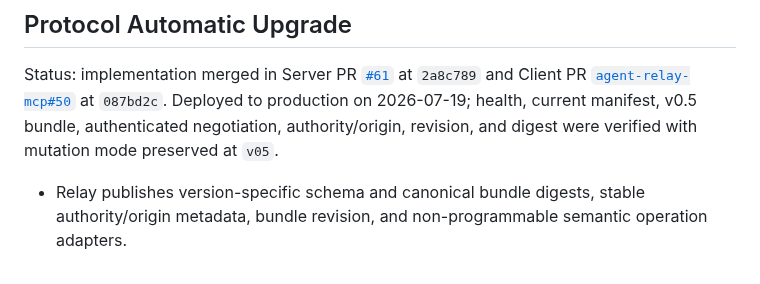
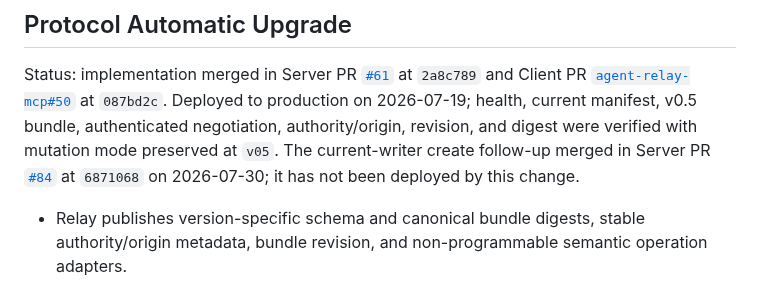
Before and after one commit to ZilingXie/agentRelay, a Markdown page: server_plan.md, the part around the change. Rendered like a GitHub page.

Commit message:
Record current protocol guard merge (#85)

```diff
--- a/server_plan.md
+++ b/server_plan.md
@@ -315,6 +315,9 @@ PR [`agent-relay-mcp#50`](https://github.com/ZilingXie/agent-relay-mcp/pull/50)
 at `087bd2c`. Deployed to production on 2026-07-19; health, current manifest,
 v0.5 bundle, authenticated negotiation, authority/origin, revision, and digest
 were verified with mutation mode preserved at `v05`.
+The current-writer create follow-up merged in Server PR
+[`#84`](https://github.com/ZilingXie/agentRelay/pull/84) at `6871068` on
+2026-07-30; it has not been deployed by this change.
 
 - Relay publishes version-specific schema and canonical bundle digests, stable
   authority/origin metadata, bundle revision, and non-programmable semantic
```
